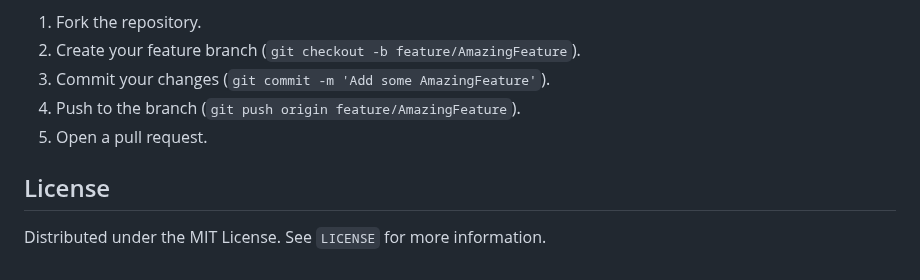
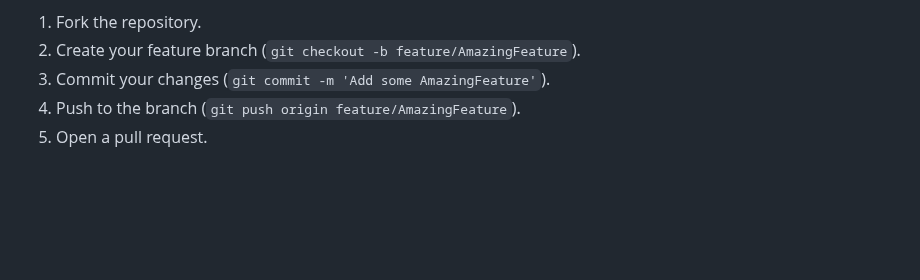
Before and after one commit to Raveenkumar/US-VISA-APPROVAL-PREDICTION, a Markdown page: README.md, the part around the change. Drawn GitHub-style; blank space fills up the shorter version.

```diff
--- a/README.md
+++ b/README.md
@@ -101,7 +101,3 @@ We welcome contributions from the community. Please fork this repository, make y
 3. Commit your changes (`git commit -m 'Add some AmazingFeature'`).
 4. Push to the branch (`git push origin feature/AmazingFeature`).
 5. Open a pull request.
-
-## License
-
-Distributed under the MIT License. See `LICENSE` for more information.
```
